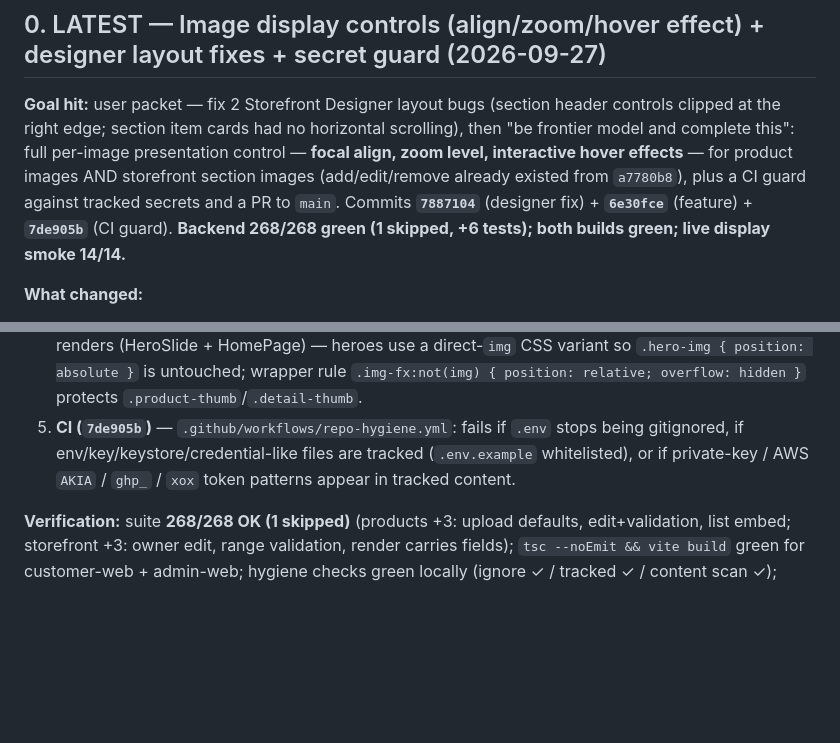
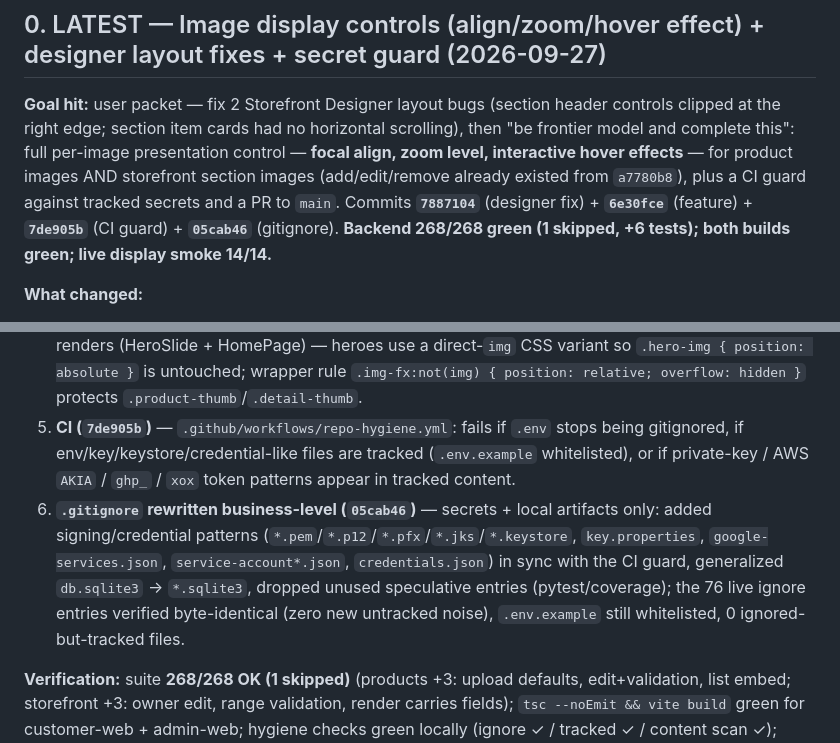
Before and after one commit to trisentricai/EasyGet, a Markdown page: currentUpdate.md, 2 parts joined by grey strips. GitHub-like rendering; blank space fills up the shorter version.

Commit message:
docs: record gitignore chore (05cab46)

```diff
--- a/currentUpdate.md
+++ b/currentUpdate.md
@@ -11,7 +11,7 @@
 
 ## 0. LATEST — Image display controls (align/zoom/hover effect) + designer layout fixes + secret guard (2026-09-27)
 
-**Goal hit:** user packet — fix 2 Storefront Designer layout bugs (section header controls clipped at the right edge; section item cards had no horizontal scrolling), then "be frontier model and complete this": full per-image presentation control — **focal align, zoom level, interactive hover effects** — for product images AND storefront section images (add/edit/remove already existed from `a7780b8`), plus a CI guard against tracked secrets and a PR to `main`. Commits **`7887104`** (designer fix) + **`6e30fce`** (feature) + **`7de905b`** (CI guard). **Backend 268/268 green (1 skipped, +6 tests); both builds green; live display smoke 14/14.**
+**Goal hit:** user packet — fix 2 Storefront Designer layout bugs (section header controls clipped at the right edge; section item cards had no horizontal scrolling), then "be frontier model and complete this": full per-image presentation control — **focal align, zoom level, interactive hover effects** — for product images AND storefront section images (add/edit/remove already existed from `a7780b8`), plus a CI guard against tracked secrets and a PR to `main`. Commits **`7887104`** (designer fix) + **`6e30fce`** (feature) + **`7de905b`** (CI guard) + **`05cab46`** (gitignore). **Backend 268/268 green (1 skipped, +6 tests); both builds green; live display smoke 14/14.**
 
 **What changed:**
 1. **Designer layout fixes (`7887104`)** — `.section-row { min-width: 0 }` (grid child no longer overflows); `.section-head` rewritten as a flex row (`justify-content: space-between`, `width: 100%`, `min-width: 0`, no wrap) with the actions block `flex: none; margin-left: auto` so ✎/↑/↓/✕ stay pinned right and visible instead of clipping; title `flex: 1; min-width: 0` + badge ellipsis for truncation; `.item-strip` now `flex-wrap: nowrap; max-width: 100%; overflow-x: auto` (section item cards scroll horizontally with a styled thin scrollbar instead of pushing the layout wide).
@@ -19,6 +19,7 @@
 3. **Admin (`6e30fce`)** — shared `ImageDisplayEditor` component (live hover-preview frame, 3×3 align preset grid, X/Y sliders, zoom slider 1–3× with ×NN.NN readout, effect `<select>`, transition slider disabled when effect is none) + `imageFxClass`/`imageFxStyle` helpers + `.img-fx`/`.ide-*` CSS; `api.ts` `ImageDisplay`/`DEFAULT_IMAGE_DISPLAY`/`EFFECT_LABELS`/`toImageDisplay`/`updateProductImage`; ProductsPage gallery tiles render with the configured effect and get a ✎ overlay button opening an inline editor panel (display controls + caption, Cancel/Save, PATCH → state update → query invalidate → toast); StorefrontPage `SectionDesignModal` gains a design-image block for `HERO|BANNER|IMAGE_GALLERY` sections — editor shown when a preview exists, values fold into the existing Save design payload (hint: "saves with Save design").
 4. **Customer (`6e30fce`)** — optional `ImageDisplay` type on `StoreSection` + `Product.primary_image_display` + `ProductDetail.images` item type; `utils/imageFx.ts` (`fxClass`/`fxStyle`, defaults are a strict no-op); applied to ProductCard, PDP main thumb (fx follows the selected gallery image via `activeFx`), per-image thumb buttons, SimilarCard, and both hero renders (HeroSlide + HomePage) — heroes use a direct-`img` CSS variant so `.hero-img { position: absolute }` is untouched; wrapper rule `.img-fx:not(img) { position: relative; overflow: hidden }` protects `.product-thumb`/`.detail-thumb`.
 5. **CI (`7de905b`)** — `.github/workflows/repo-hygiene.yml`: fails if `.env` stops being gitignored, if env/key/keystore/credential-like files are tracked (`.env.example` whitelisted), or if private-key / AWS `AKIA` / `ghp_` / `xox` token patterns appear in tracked content.
+6. **`.gitignore` rewritten business-level (`05cab46`)** — secrets + local artifacts only: added signing/credential patterns (`*.pem`/`*.p12`/`*.pfx`/`*.jks`/`*.keystore`, `key.properties`, `google-services.json`, `service-account*.json`, `credentials.json`) in sync with the CI guard, generalized `db.sqlite3` → `*.sqlite3`, dropped unused speculative entries (pytest/coverage); the 76 live ignore entries verified byte-identical (zero new untracked noise), `.env.example` still whitelisted, 0 ignored-but-tracked files.
 
 **Verification:** suite **268/268 OK (1 skipped)** (products +3: upload defaults, edit+validation, list embed; storefront +3: owner edit, range validation, render carries fields); `tsc --noEmit && vite build` green for customer-web + admin-web; hygiene checks green locally (ignore ✓ / tracked ✓ / content scan ✓); migrations applied live to Supabase; **live display smoke 14/14**: upload → defaults 50/50/1.0/none/400 → PATCH align 75/25 + zoom 1.75 + pan + 650ms + caption persisted → `zoom=9` and `effect=disco` → 400 → detail `images[0]` + `primary_image_display` + list row all carry the values → section PATCH roundtrip + render shows them → `align_x=250` → 400 → cleanup (image deleted → display null; section restored to defaults). The one transient FAIL was a **stale pre-migration storefront render cache**, auto-invalidated by the section PATCH (fresh re-read confirmed defaults) — same cache-invalidation path as the known categories cache.
 
```
Also changed, not shown: GitCheck.md (+1 -0 lines).
